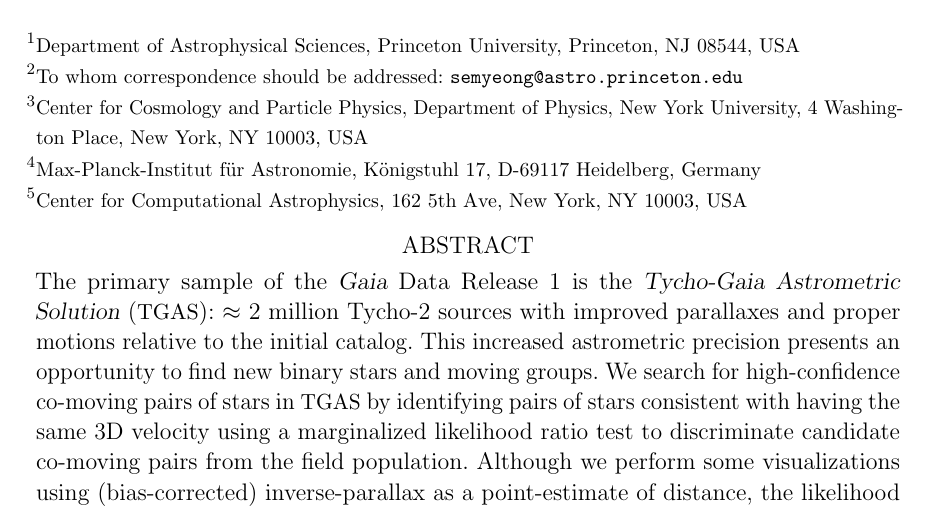
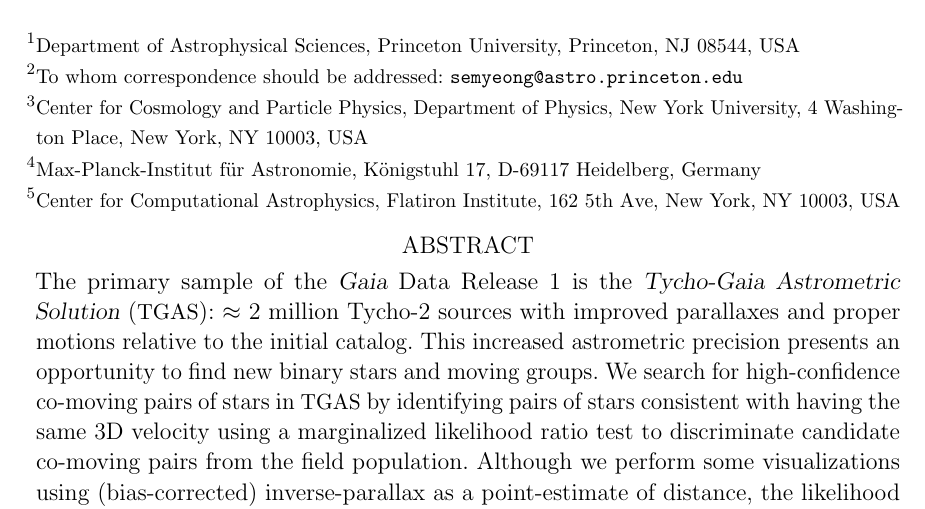
Before and after one commit to smoh/gaia-comoving-stars, a LaTeX paper (paper/ms.tex): part of page 1 of 21, cut so that both start at the same text. Compiled offline with pdfLaTeX.

Commit message:
add flatiron

```diff
--- a/paper/ms.tex
+++ b/paper/ms.tex
@@ -84,7 +84,8 @@
                      New York, NY 10003, USA}
 \altaffiltext{\mpia}{Max-Planck-Institut f\"ur Astronomie,
                      K\"onigstuhl 17, D-69117 Heidelberg, Germany}
-\altaffiltext{\cca}{Center for Computational Astrophysics, 162 5th Ave, New York, NY 10003, USA}
+\altaffiltext{\cca}{Center for Computational Astrophysics, Flatiron Institute,
+                    162 5th Ave, New York, NY 10003, USA}
 
 \begin{abstract}
 The primary sample of the \gaia\ Data Release 1 is the
```
Also changed, not shown: paper/ms.tex (1 more changed lines).
